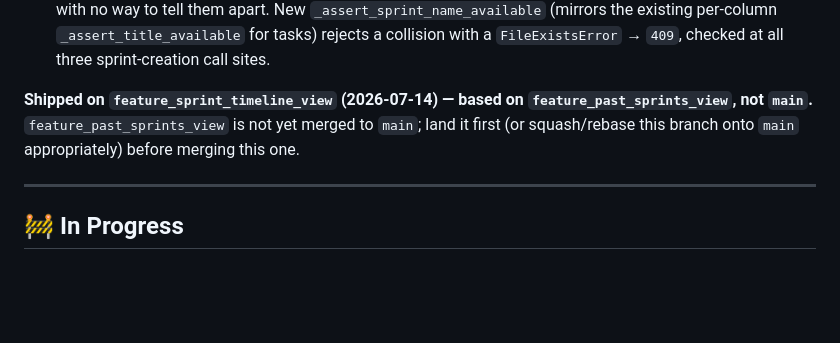
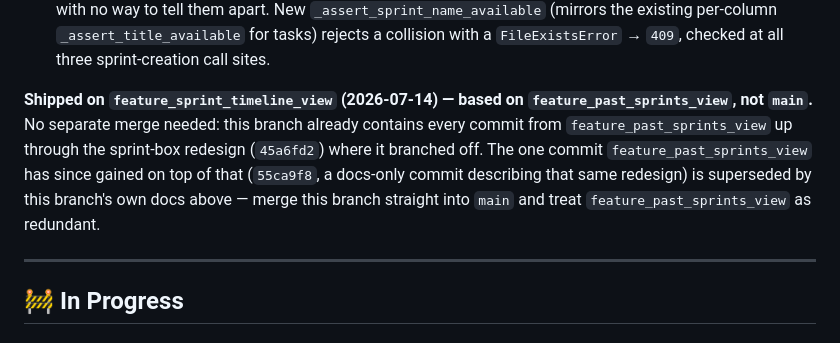
Before and after one commit to mnshanbhag/web-kanban, a Markdown page: FEATURE_IDEAS.md, the part around the change. GitHub-like rendering; blank space fills up the shorter version.

Commit message:
Correct stale merge-order note in FEATURE_IDEAS.md
feature_sprint_timeline_view already contains everything from
feature_past_sprints_view up through where it branched off; the one
commit past-sprints has gained since is docs-only and already
superseded here. No need to land that branch first.

Co-Authored-By: Claude Sonnet 5 <noreply@anthropic.com>

```diff
--- a/FEATURE_IDEAS.md
+++ b/FEATURE_IDEAS.md
@@ -146,8 +146,11 @@ the timeline:
   `FileExistsError` → `409`, checked at all three sprint-creation call sites.
 
 **Shipped on `feature_sprint_timeline_view` (2026-07-14) — based on `feature_past_sprints_view`,
-not `main`.** `feature_past_sprints_view` is not yet merged to `main`; land it first (or
-squash/rebase this branch onto `main` appropriately) before merging this one.
+not `main`.** No separate merge needed: this branch already contains every commit from
+`feature_past_sprints_view` up through the sprint-box redesign (`45a6fd2`) where it branched off.
+The one commit `feature_past_sprints_view` has since gained on top of that (`55ca9f8`, a docs-only
+commit describing that same redesign) is superseded by this branch's own docs above — merge this
+branch straight into `main` and treat `feature_past_sprints_view` as redundant.
 
 ---
 
```
